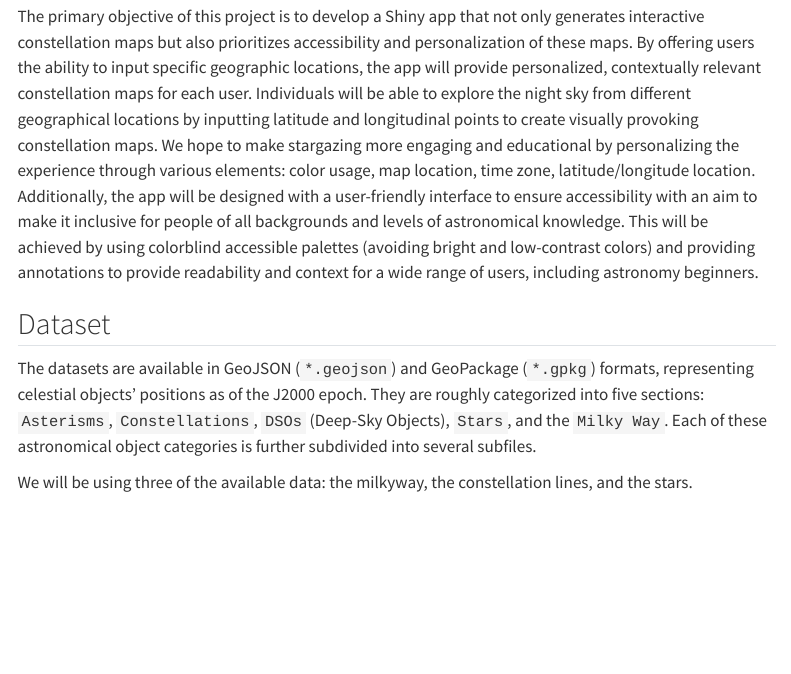
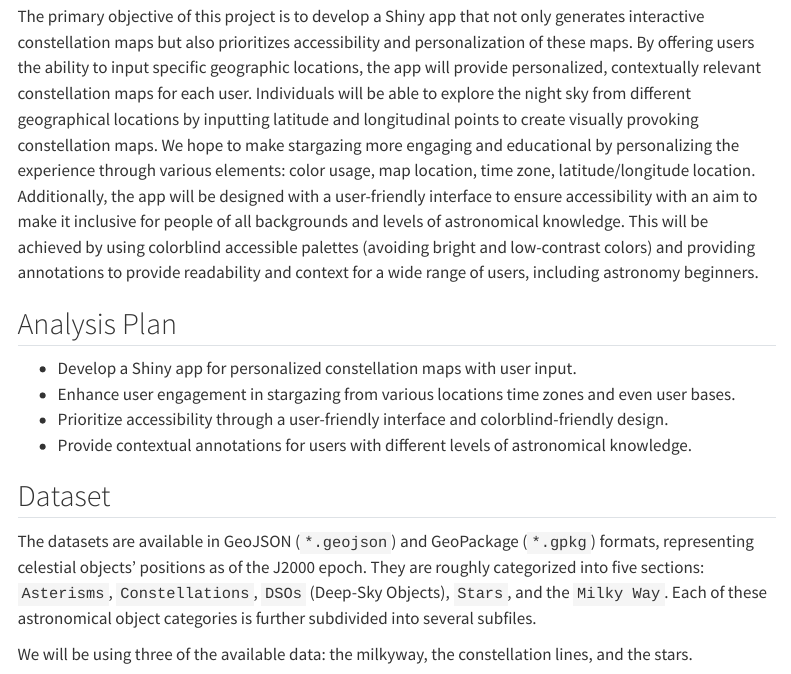
Before and after one commit to INFO526-DataViz/project-final-Chart-Champions, a Quarto document (proposal.qmd): the page in a window 1100 px wide, from 300 px down. Rendered offline with R 4.5, knitr and Pandoc in place of Quarto, with nearby package versions; some code elsewhere in the file could not run offline; menus at the side of the page are left out.

Commit message:
added Analysis plan

```diff
--- a/proposal.qmd
+++ b/proposal.qmd
@@ -20,6 +20,13 @@ Develop a Shiny app that generates constellation maps that utilizes interactive
 ## Goal & Motivation
 
 The primary objective of this project is to develop a Shiny app that not only generates interactive constellation maps but also prioritizes accessibility and personalization of these maps. By offering users the ability to input specific geographic locations, the app will provide personalized, contextually relevant constellation maps for each user. Individuals will be able to explore the night sky from different geographical locations by inputting latitude and longitudinal points to create visually provoking constellation maps. We hope to make stargazing more engaging and educational by personalizing the experience through various elements: color usage, map location, time zone, latitude/longitude location. Additionally, the app will be designed with a user-friendly interface to ensure accessibility with an aim to make it inclusive for people of all backgrounds and levels of astronomical knowledge. This will be achieved by using colorblind accessible palettes (avoiding bright and low-contrast colors) and providing annotations to provide readability and context for a wide range of users, including astronomy beginners.
+
+## Analysis Plan
+
+-   Develop a Shiny app for personalized constellation maps with user input.
+-   Enhance user engagement in stargazing from various locations time zones and even user bases.
+-   Prioritize accessibility through a user-friendly interface and colorblind-friendly design.
+-   Provide contextual annotations for users with different levels of astronomical knowledge.
 
 ## Dataset
 
```
